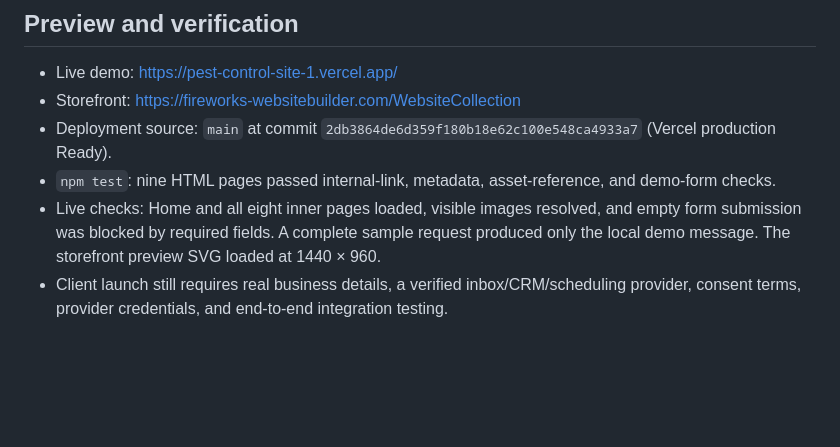
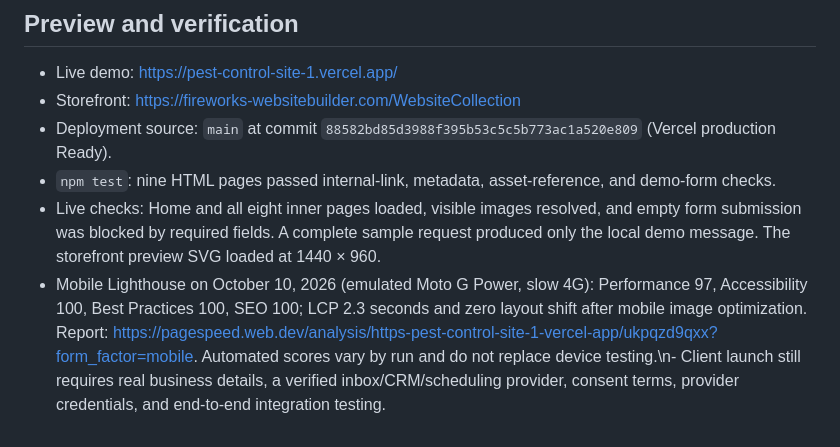
Before and after one commit to colonnamedia/Pest-Control-Site-1, a Markdown page: FIREWORKS-PROJECT.md, the part around the change. GitHub-like rendering; blank space fills up the shorter version.

Commit message:
Document mobile audit and production image optimization

```diff
--- a/FIREWORKS-PROJECT.md
+++ b/FIREWORKS-PROJECT.md
@@ -85,7 +85,7 @@ Editable titles, descriptions, headings, canonical URLs, service-page structure,
 
 - Live demo: https://pest-control-site-1.vercel.app/
 - Storefront: https://fireworks-websitebuilder.com/WebsiteCollection
-- Deployment source: `main` at commit `2db3864de6d359f180b18e62c100e548ca4933a7` (Vercel production Ready).
+- Deployment source: `main` at commit `88582bd85d3988f395b53c5c5b773ac1a520e809` (Vercel production Ready).
 - `npm test`: nine HTML pages passed internal-link, metadata, asset-reference, and demo-form checks.
 - Live checks: Home and all eight inner pages loaded, visible images resolved, and empty form submission was blocked by required fields. A complete sample request produced only the local demo message. The storefront preview SVG loaded at 1440 × 960.
-- Client launch still requires real business details, a verified inbox/CRM/scheduling provider, consent terms, provider credentials, and end-to-end integration testing.
+- Mobile Lighthouse on October 10, 2026 (emulated Moto G Power, slow 4G): Performance 97, Accessibility 100, Best Practices 100, SEO 100; LCP 2.3 seconds and zero layout shift after mobile image optimization. Report: https://pagespeed.web.dev/analysis/https-pest-control-site-1-vercel-app/ukpqzd9qxx?form_factor=mobile. Automated scores vary by run and do not replace device testing.\n- Client launch still requires real business details, a verified inbox/CRM/scheduling provider, consent terms, provider credentials, and end-to-end integration testing.
```
